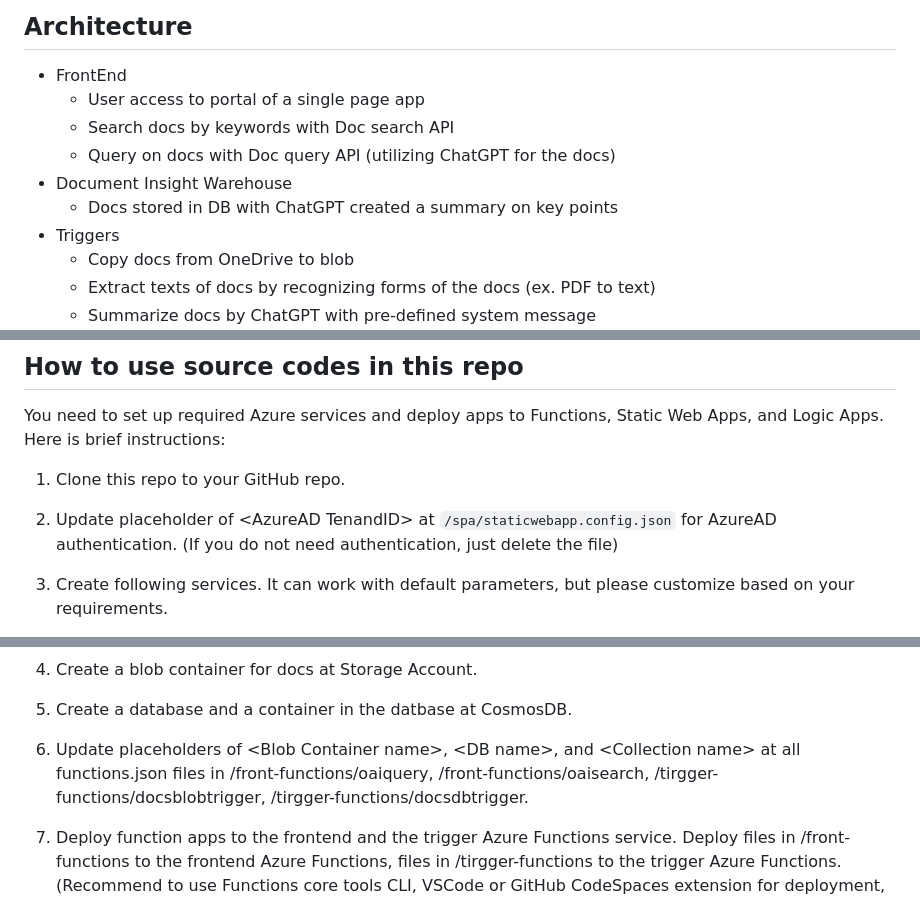
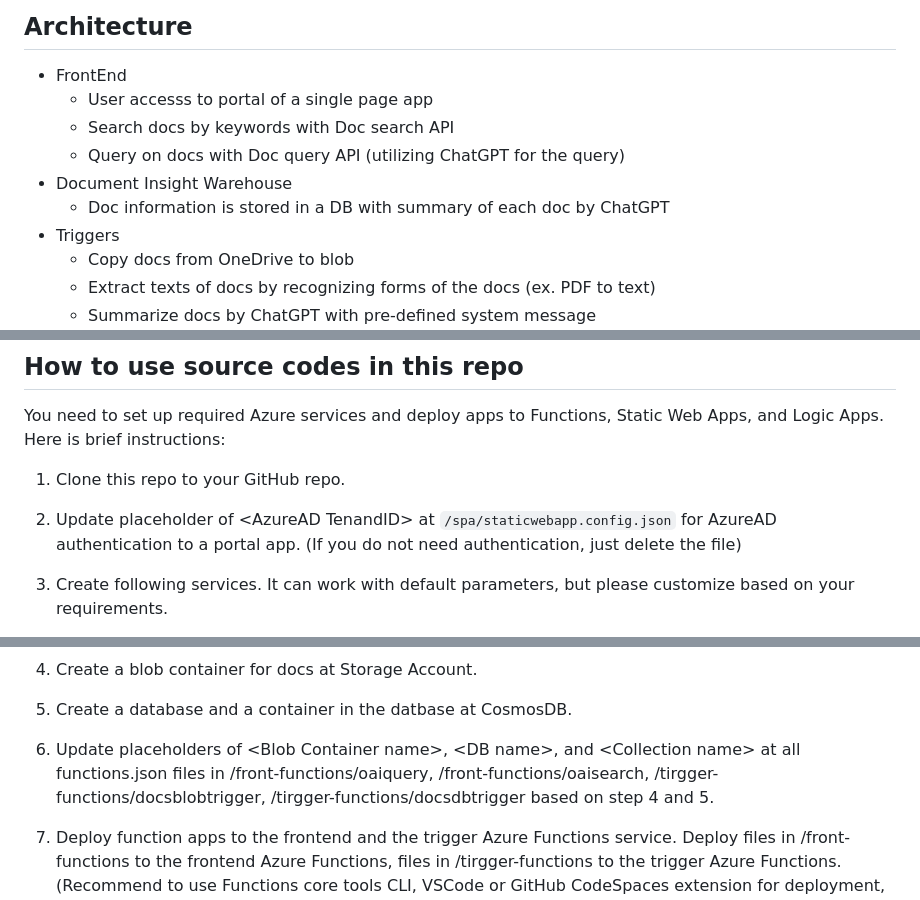
Before and after one commit to hatasaki/oai-document-insight-warehouse, a Markdown page: README.md, 3 parts joined by grey strips. Drawn GitHub-style.

````diff
--- a/README.md
+++ b/README.md
@@ -4,11 +4,11 @@ This repo is Document Insight Warehouse project to extract and utilize important
 
 ## Architecture
 * FrontEnd
-    * User access to portal of a single page app
+    * User accesss to portal of a single page app
     * Search docs by keywords with Doc search API
-    * Query on docs with Doc query API (utilizing ChatGPT for the docs)
+    * Query on docs with Doc query API (utilizing ChatGPT for the query)
 * Document Insight Warehouse
-    * Docs stored in DB with ChatGPT created a summary on key points
+    * Doc information is stored in a DB with summary of each doc by ChatGPT
 * Triggers
     * Copy docs from OneDrive to blob
     * Extract texts of docs by recognizing forms of the docs (ex. PDF to text)
@@ -32,7 +32,7 @@ This repo is Document Insight Warehouse project to extract and utilize important
 You need to set up required Azure services and deploy apps to Functions, Static Web Apps, and Logic Apps.
 Here is brief instructions:
 1. Clone this repo to your GitHub repo.
-2. Update placeholder of \<AzureAD TenandID\> at ```/spa/staticwebapp.config.json``` for AzureAD authentication. (If you do not need authentication, just delete the file)
+2. Update placeholder of \<AzureAD TenandID\> at ```/spa/staticwebapp.config.json``` for AzureAD authentication to a portal app. (If you do not need authentication, just delete the file)
 3. Create following services. It can work with default parameters, but please customize based on your requirements.
     * Azure OpenAI
     * Azure Form Recognizer
@@ -45,7 +45,7 @@ Here is brief instructions:
     Note that this repo also can support API provided by OpenAI.
 4. Create a blob container for docs at Storage Account.
 5. Create a database and a container in the datbase at CosmosDB.
-6. Update placeholders of \<Blob Container name\>, \<DB name\>, and \<Collection name\> at all functions.json files in /front-functions/oaiquery, /front-functions/oaisearch, /tirgger-functions/docsblobtrigger, /tirgger-functions/docsdbtrigger.
+6. Update placeholders of \<Blob Container name\>, \<DB name\>, and \<Collection name\> at all functions.json files in /front-functions/oaiquery, /front-functions/oaisearch, /tirgger-functions/docsblobtrigger, /tirgger-functions/docsdbtrigger based on step 4 and 5.
 7. Deploy function apps to the frontend and the trigger Azure Functions service. Deploy files in /front-functions to the frontend Azure Functions, files in /tirgger-functions to the trigger Azure Functions. (Recommend to use Functions core tools CLI, VSCode or GitHub CodeSpaces extension for deployment, see [this doc](https://learn.microsoft.com/en-us/azure/azure-functions/create-first-function-cli-python?pivots=python-mode-configuration&tabs=azure-cli%2Cbash))
 8. Add following application setting to Azure Functions.
     * DOCS_STORAGE - Documents StorageAccount connection string
````
Also changed, not shown: other parts of README.md (+1 -1 lines).
